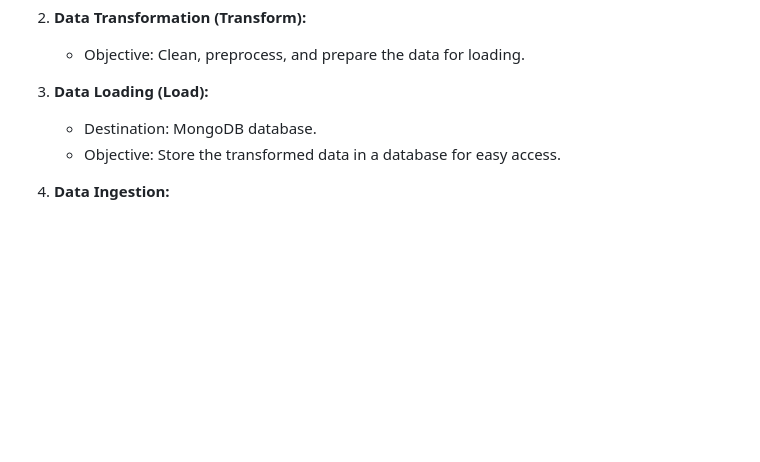
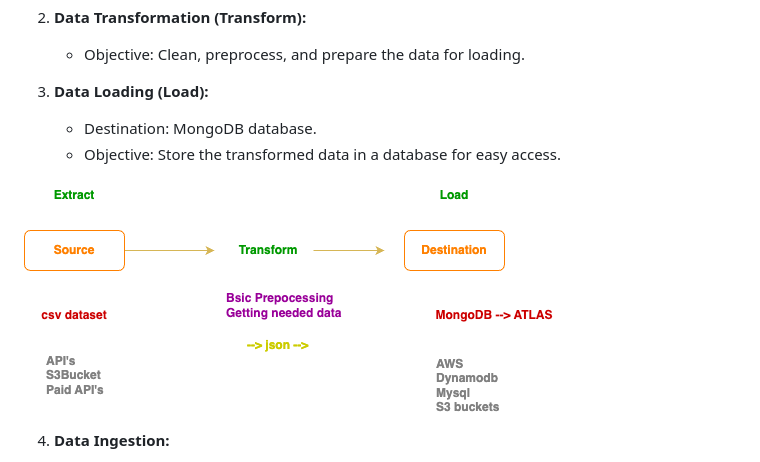
Before and after one commit to rafei18/networksecurity, a Markdown page: README.MD, the part around the change. GitHub-like rendering; pictures changed too: img/etl.png (added); blank space fills up the shorter version.

Commit message:
ETL

```diff
--- a/README.MD
+++ b/README.MD
@@ -28,6 +28,9 @@ This project is an end-to-end Machine Learning pipeline designed to detect phish
 3.  **Data Loading (Load):**
     *   Destination: MongoDB database.
     *   Objective: Store the transformed data in a database for easy access.
+
+
+![ETL](img/etl.png)
 
 4.  **Data Ingestion:**
     *   Source: MongoDB
```
Also changed, not shown: 1 other file.
